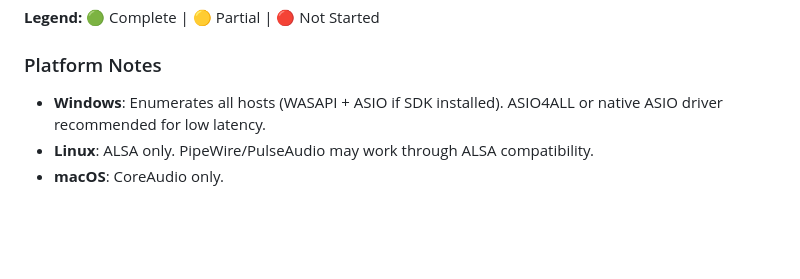
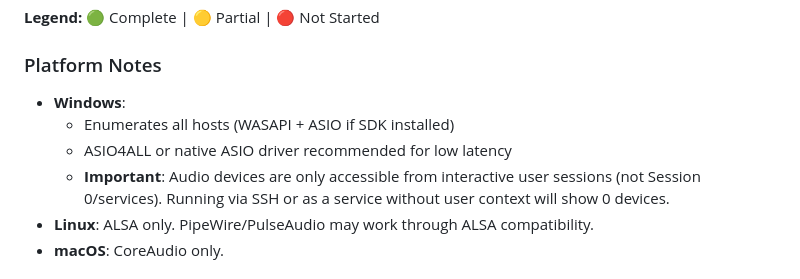
Before and after one commit to zbynekdrlik/audiomatrix, a Markdown page: ARCHITECTURE.md, the part around the change. Drawn GitHub-style; blank space fills up the shorter version.

Commit message:
docs: update ARCHITECTURE.md with implementation status and platform notes
- Added implementation status table showing what's complete vs not started
- Added platform-specific notes including Windows session isolation requirement
- Discovered that Windows audio devices require interactive user session
  (Session 0/services cannot access audio devices via WASAPI)

🤖 Generated with [Claude Code](https://claude.com/claude-code)

Co-Authored-By: Claude Opus 4.5 <noreply@anthropic.com>

```diff
--- a/ARCHITECTURE.md
+++ b/ARCHITECTURE.md
@@ -37,7 +37,10 @@ A Dante-like audio routing system built in Rust, providing unified control over
 
 ### Platform Notes
 
-- **Windows**: Enumerates all hosts (WASAPI + ASIO if SDK installed). ASIO4ALL or native ASIO driver recommended for low latency.
+- **Windows**:
+  - Enumerates all hosts (WASAPI + ASIO if SDK installed)
+  - ASIO4ALL or native ASIO driver recommended for low latency
+  - **Important**: Audio devices are only accessible from interactive user sessions (not Session 0/services). Running via SSH or as a service without user context will show 0 devices.
 - **Linux**: ALSA only. PipeWire/PulseAudio may work through ALSA compatibility.
 - **macOS**: CoreAudio only.
 
```
